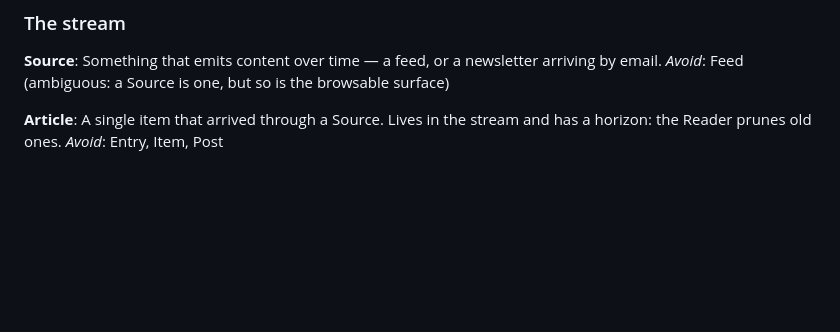
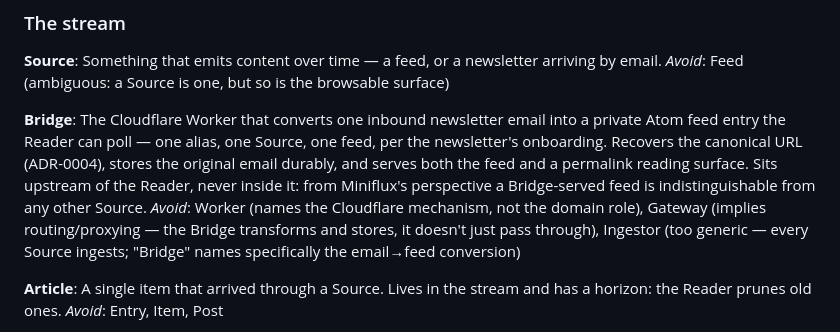
Before and after one commit to ffrt-labs/agregado, a Markdown page: CONTEXT.md, the part around the change. GitHub-like rendering; blank space fills up the shorter version.

Commit message:
feat: coin Bridge as the domain term for the newsletter email-to-feed converter
Resolved while grilling #104 (child of map #95, the newsletter bridge
effort): the Bridge stays in-repo as email-worker/ (renamed to bridge/
as part of #105's buildable issues), and CONTEXT.md gets the term it
was missing so every later ticket has one name to refer to it by.

Co-Authored-By: Claude Sonnet 5 <noreply@anthropic.com>

```diff
--- a/CONTEXT.md
+++ b/CONTEXT.md
@@ -14,6 +14,18 @@ over the alternatives listed under _Avoid_.
 **Source**:
 Something that emits content over time — a feed, or a newsletter arriving by email.
 _Avoid_: Feed (ambiguous: a Source is one, but so is the browsable surface)
+
+**Bridge**:
+The Cloudflare Worker that converts one inbound newsletter email into a private Atom
+feed entry the Reader can poll — one alias, one Source, one feed, per the newsletter's
+onboarding. Recovers the canonical URL (ADR-0004), stores the original email durably,
+and serves both the feed and a permalink reading surface. Sits upstream of the Reader,
+never inside it: from Miniflux's perspective a Bridge-served feed is indistinguishable
+from any other Source.
+_Avoid_: Worker (names the Cloudflare mechanism, not the domain role), Gateway (implies
+routing/proxying — the Bridge transforms and stores, it doesn't just pass through),
+Ingestor (too generic — every Source ingests; "Bridge" names specifically the
+email→feed conversion)
 
 **Article**:
 A single item that arrived through a Source. Lives in the stream and has a horizon:
```
